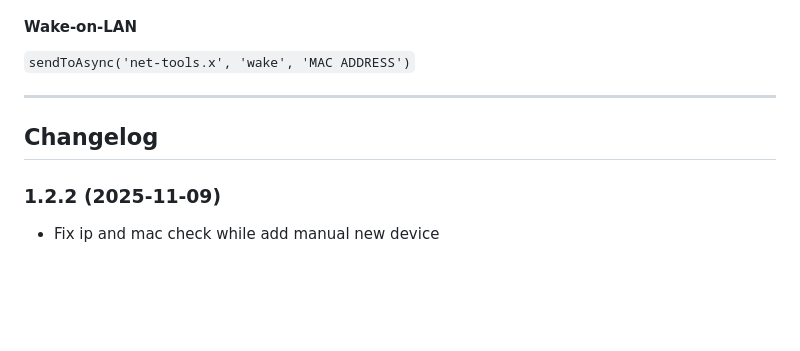
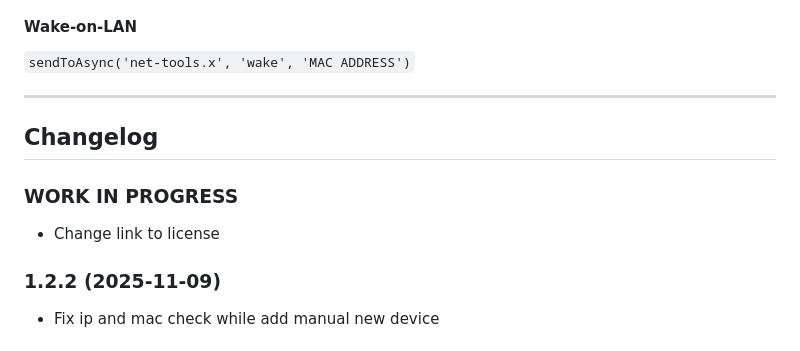
Before and after one commit to Jey-Cee/ioBroker.net-tools, a Markdown page: README.md, the part around the change. Drawn GitHub-style; blank space fills up the shorter version.

Commit message:
change link for license

```diff
--- a/README.md
+++ b/README.md
@@ -75,6 +75,9 @@ Remark: This feature is limited to the subnet of the ioBroker host.
 	Placeholder for the next version (at the beginning of the line):
 	### **WORK IN PROGRESS**
 -->
+### **WORK IN PROGRESS**
+* Change link to license
+
 ### 1.2.2 (2025-11-09)
 * Fix ip and mac check while add manual new device
 
```
